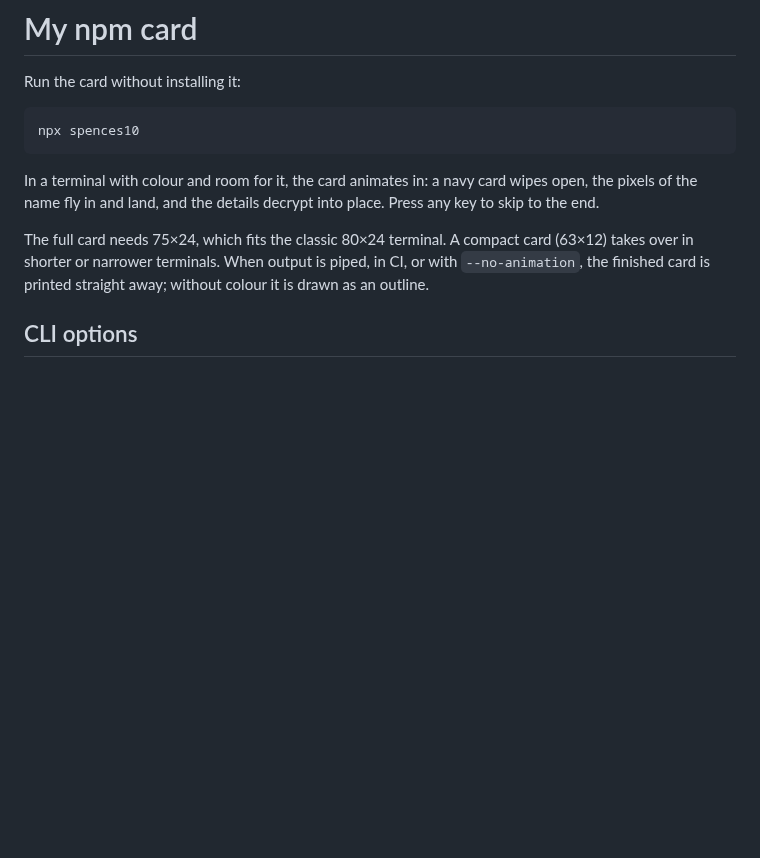
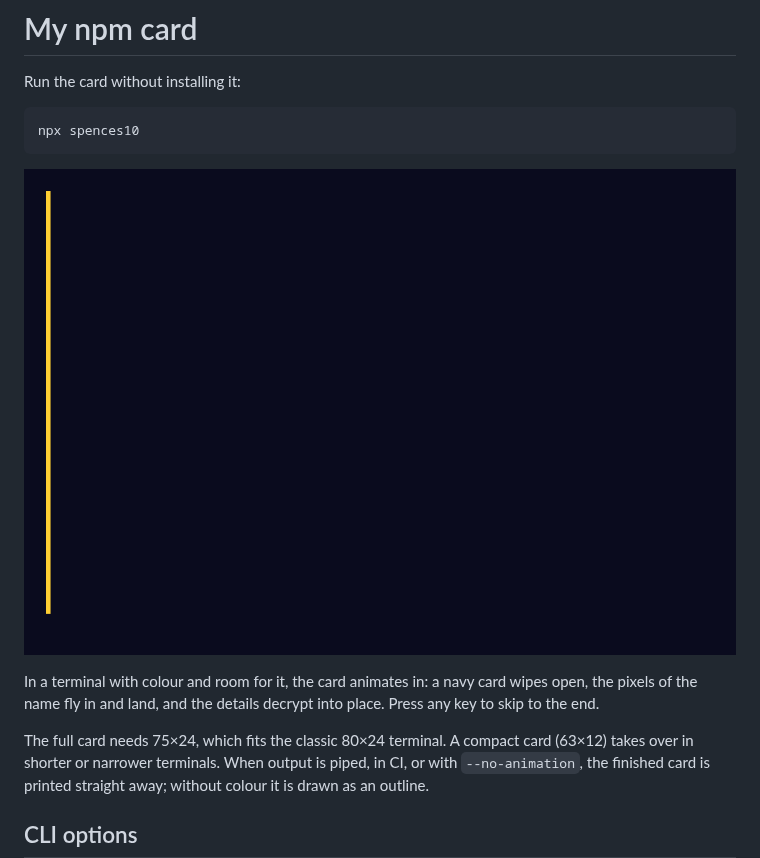
Before and after one commit to spences10/npm-card, a Markdown page: README.md, the part around the change. Drawn GitHub-style; pictures changed too: assets/card.gif (added); blank space fills up the shorter version.

Commit message:
docs: add animated card GIF to README

````diff
--- a/README.md
+++ b/README.md
@@ -5,6 +5,8 @@ Run the card without installing it:
 ```bash
 npx spences10
 ```
+
+![The card animating in: a navy card wipes open, pixels fly in to spell SCOTT SPENCE, and the links decrypt into place](https://raw.githubusercontent.com/spences10/npm-card/main/assets/card.gif)
 
 In a terminal with colour and room for it, the card animates in: a
 navy card wipes open, the pixels of the name fly in and land, and the
````
